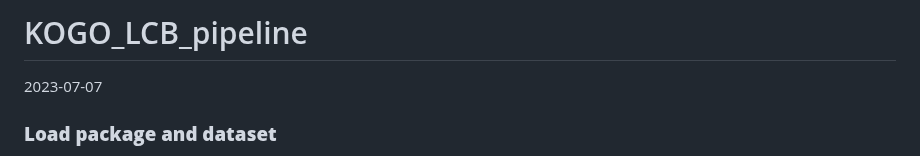
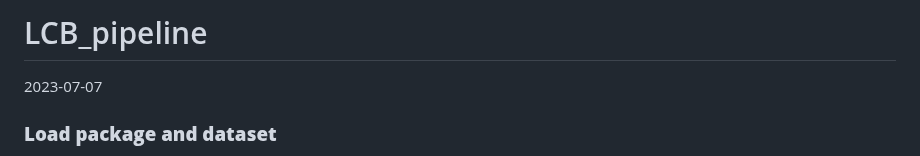
Before and after one commit to Stfort52/cblab-kogo-workshop, a Markdown page: LCB_pipeline.md, the part around the change. Drawn GitHub-style.

```diff
--- a/KOGO_2023_LCB_pipeline.md
+++ b/LCB_pipeline.md
@@ -1,4 +1,4 @@
-KOGO_LCB_pipeline
+LCB_pipeline
 ================
 2023-07-07
 
```
